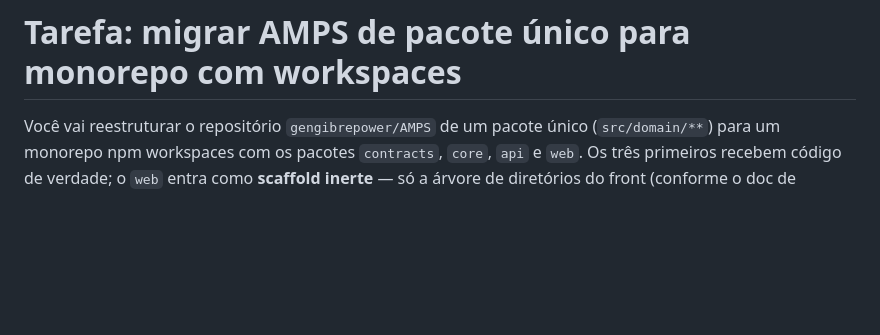
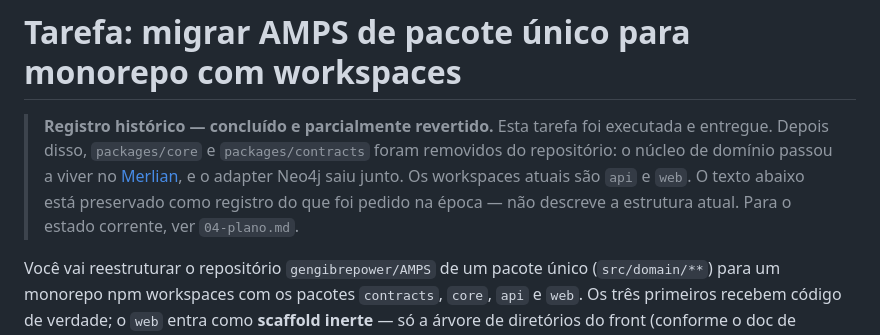
Before and after one commit to gengibrepower/AMPS, a Markdown page: docs/migracao-monorepo.md, the part around the change. Rendered like a GitHub page; blank space fills up the shorter version.

```diff
--- a/docs/migracao-monorepo.md
+++ b/docs/migracao-monorepo.md
@@ -1,4 +1,12 @@
 # Tarefa: migrar AMPS de pacote único para monorepo com workspaces
+
+> **Registro histórico — concluído e parcialmente revertido.**
+> Esta tarefa foi executada e entregue. Depois disso, `packages/core` e
+> `packages/contracts` foram removidos do repositório: o núcleo de domínio
+> passou a viver no [Merlian](https://github.com/gengibrepower/Merlian), e o
+> adapter Neo4j saiu junto. Os workspaces atuais são `api` e `web`.
+> O texto abaixo está preservado como registro do que foi pedido na época —
+> não descreve a estrutura atual. Para o estado corrente, ver `04-plano.md`.
 
 Você vai reestruturar o repositório `gengibrepower/AMPS` de um pacote único
 (`src/domain/**`) para um monorepo npm workspaces com os pacotes `contracts`,
```
Also changed, not shown: docs/02-requisitos.md (+2 -2 lines), docs/04-plano.md (+36 -34 lines).
